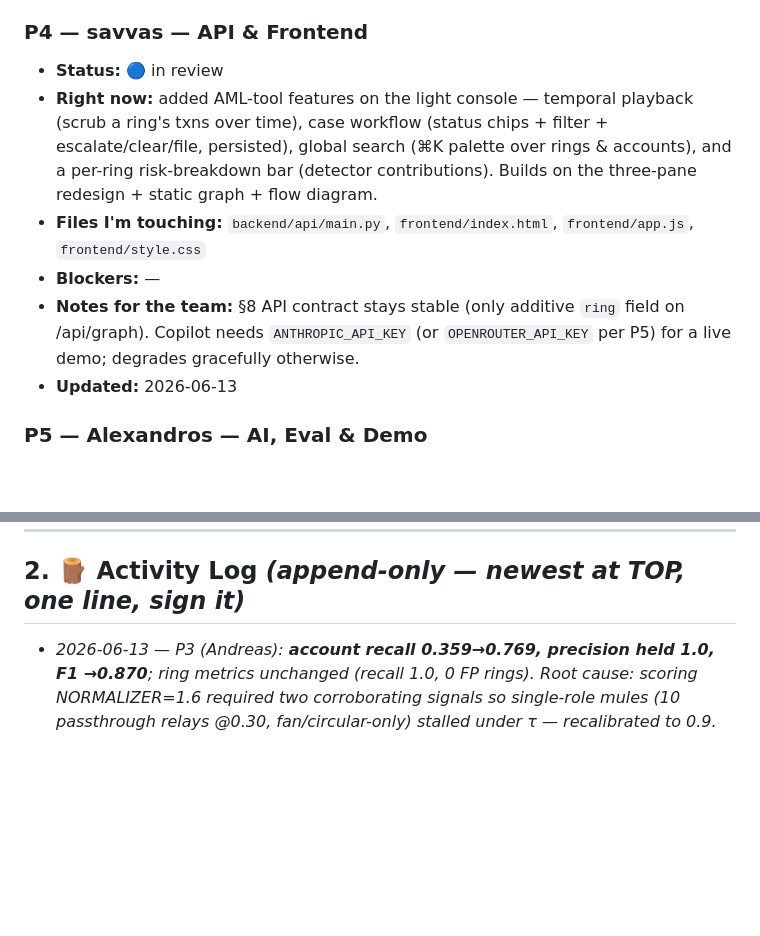
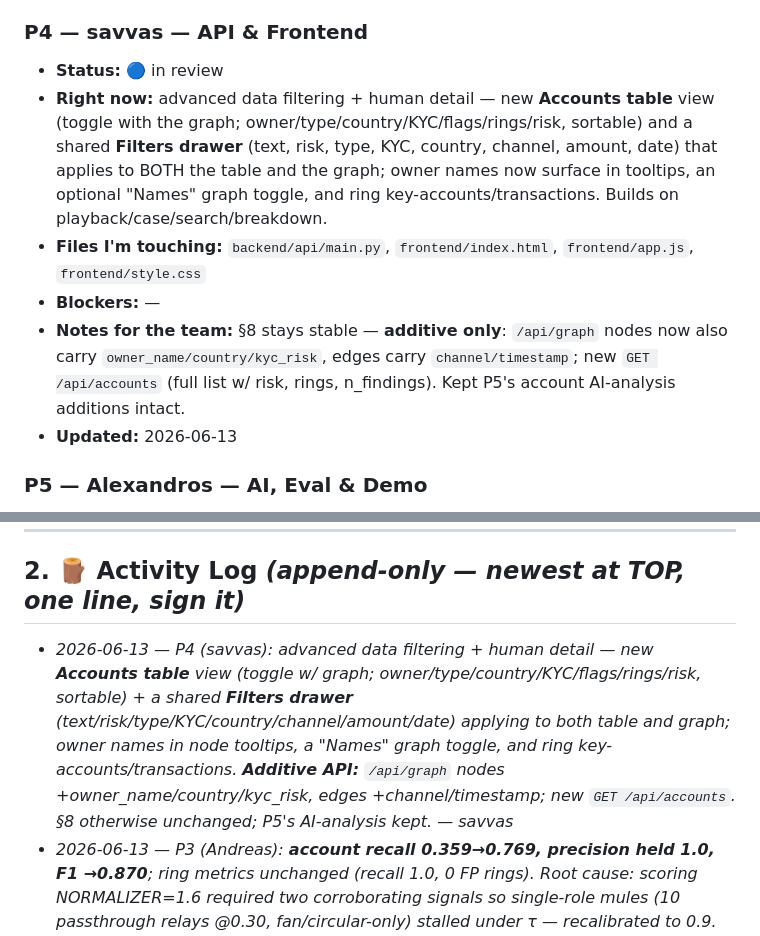
Before and after one commit to AntreasCh/KKKCP, a Markdown page: TASKS.md, 2 parts joined by grey strips. Drawn GitHub-style; blank space fills up the shorter version.

Commit message:
sync: P4 — accounts table + shared filters + owner detail

```diff
--- a/TASKS.md
+++ b/TASKS.md
@@ -42,10 +42,10 @@ Status legend: 🔲 not started · 🟡 in progress · 🔵 in review · ✅ don
 
 ### P4 — savvas — API & Frontend
 - **Status:** 🔵 in review
-- **Right now:** added AML-tool features on the light console — temporal playback (scrub a ring's txns over time), case workflow (status chips + filter + escalate/clear/file, persisted), global search (⌘K palette over rings & accounts), and a per-ring risk-breakdown bar (detector contributions). Builds on the three-pane redesign + static graph + flow diagram.
+- **Right now:** advanced data filtering + human detail — new **Accounts table** view (toggle with the graph; owner/type/country/KYC/flags/rings/risk, sortable) and a shared **Filters drawer** (text, risk, type, KYC, country, channel, amount, date) that applies to BOTH the table and the graph; owner names now surface in tooltips, an optional "Names" graph toggle, and ring key-accounts/transactions. Builds on playback/case/search/breakdown.
 - **Files I'm touching:** `backend/api/main.py`, `frontend/index.html`, `frontend/app.js`, `frontend/style.css`
 - **Blockers:** —
-- **Notes for the team:** §8 API contract stays stable (only additive `ring` field on /api/graph). Copilot needs `ANTHROPIC_API_KEY` (or `OPENROUTER_API_KEY` per P5) for a live demo; degrades gracefully otherwise.
+- **Notes for the team:** §8 stays stable — **additive only**: `/api/graph` nodes now also carry `owner_name/country/kyc_risk`, edges carry `channel/timestamp`; new `GET /api/accounts` (full list w/ risk, rings, n_findings). Kept P5's account AI-analysis additions intact.
 - **Updated:** 2026-06-13
 
 ### P5 — Alexandros — AI, Eval & Demo
@@ -62,6 +62,7 @@ Status legend: 🔲 not started · 🟡 in progress · 🔵 in review · ✅ don
 
 ## 2. 🪵 Activity Log  *(append-only — newest at TOP, one line, sign it)*
 
+- _2026-06-13 — P4 (savvas): advanced data filtering + human detail — new **Accounts table** view (toggle w/ graph; owner/type/country/KYC/flags/rings/risk, sortable) + a shared **Filters drawer** (text/risk/type/KYC/country/channel/amount/date) applying to both table and graph; owner names in node tooltips, a "Names" graph toggle, and ring key-accounts/transactions. **Additive API:** `/api/graph` nodes +owner_name/country/kyc_risk, edges +channel/timestamp; new `GET /api/accounts`. §8 otherwise unchanged; P5's AI-analysis kept. — savvas_
 - _2026-06-13 — P3 (Andreas): **account recall 0.359→0.769, precision held 1.0, F1 →0.870**; ring metrics unchanged (recall 1.0, 0 FP rings). Root cause: scoring NORMALIZER=1.6 required two corroborating signals so single-role mules (10 passthrough relays @0.30, fan/circular-only) stalled under τ — recalibrated to 0.9. Safe: strong detectors fire on 0 legit accts; verified precision stays 1.0 down to NORM=0.7. Added `backend/tests/test_scoring.py` (4 guardrails). `scoring.py` only, no schema/API change. Remaining 9 FNs are no-detector-fire collectors/structuring-band misses. — Andreas_
 - _2026-06-13 — P5 (Alexandros): AI is now **OpenRouter-only** (per request) via the OpenAI SDK pointed at OpenRouter, reasoning enabled, key read from gitignored `.env`. **⚠️ Added `openai` to `backend/requirements.txt` → run `pip install -r backend/requirements.txt`.** Bad-key 401s fall back to template (analysis) / show a hint (copilot). — Alexandros_
 - _2026-06-13 — P5 (Alexandros): account AI-analysis feature — click an account → one-shot LLM verdict over it + its connected accounts (`ai/analysis.py`), new route `POST /api/accounts/{id}/analyze`, "🔍 AI analysis" button in the inspector. New `ai/llm.py` auto-detects provider from key (sk-or-→OpenRouter w/ reasoning, sk-→OpenAI); copilot+SAR route through it. **Additive edits to api/main.py + frontend/ (heads-up @savvas in §1).** Tested: endpoint 200/404, template fallback, provider detection. — Alexandros_
```
